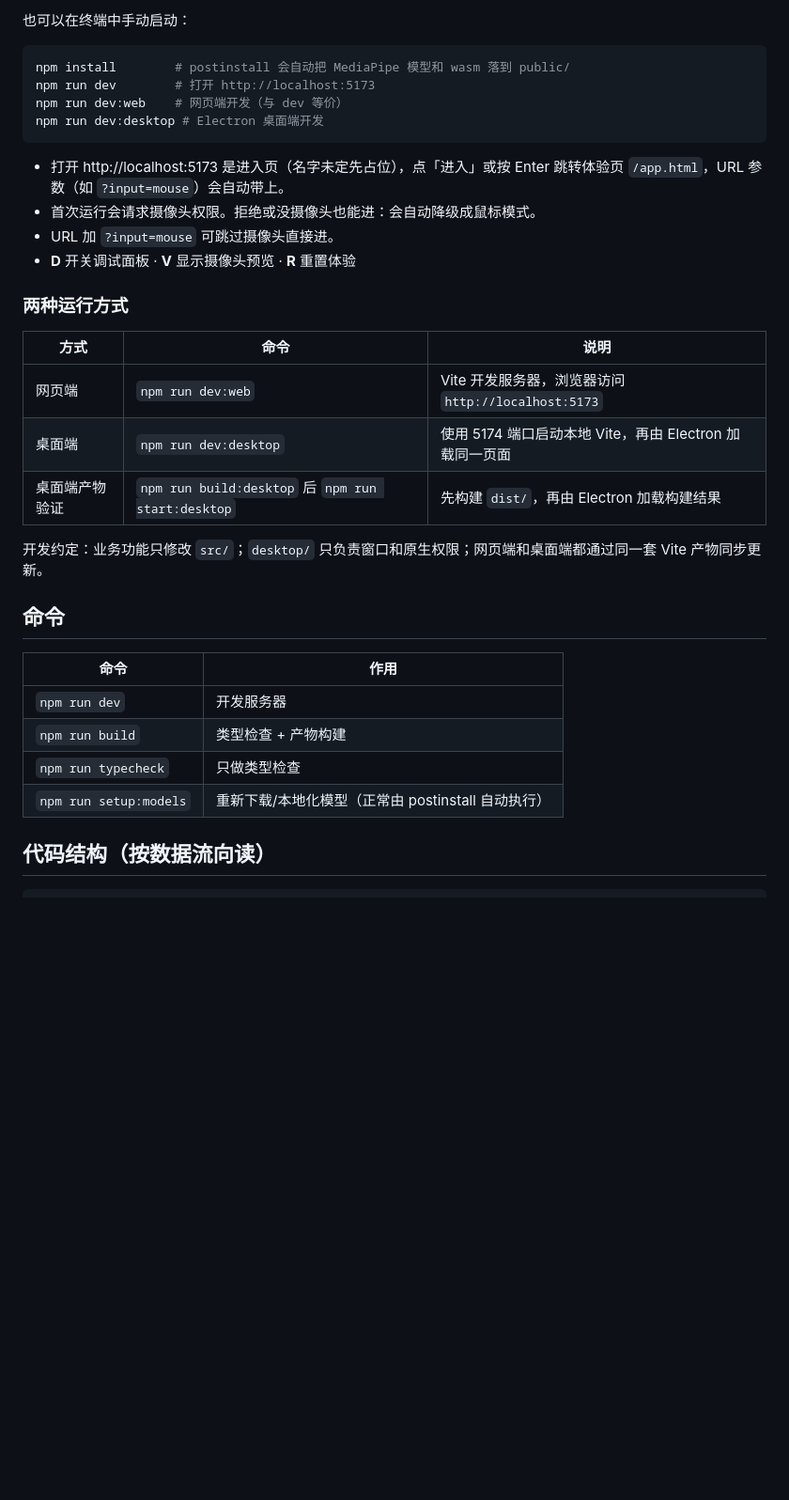
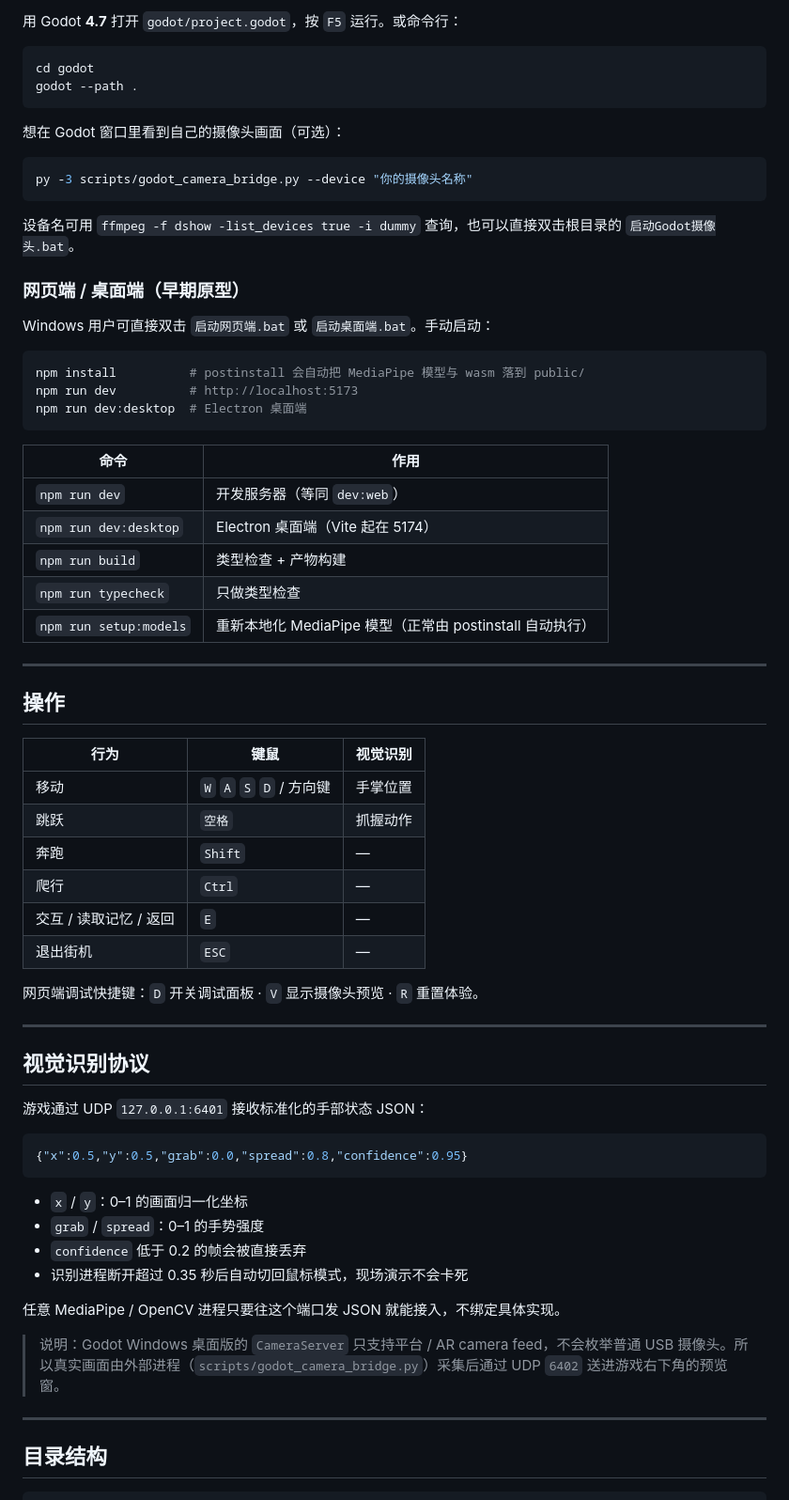
Before and after one commit to Bottomfishing/shijueshibie-jikesong-S2, a Markdown page: README.md, the part around one of its changes. Shown at 94% size. GitHub-like rendering; blank space fills up the shorter version.

Commit message:
docs: 重写 README 以反映奶蛙遗忘档案馆的完整流程与双引擎结构

````diff
--- a/README.md
+++ b/README.md
@@ -11,37 +84,73 @@ Windows 用户可以直接双击项目根目录的 **`启动网页端.bat`** 启
 
-也可以在终端中手动启动：
+用 Godot **4.7** 打开 `godot/project.godot`，按 `F5` 运行。或命令行：
+
+```powershell
+cd godot
+godot --path .
+```
+
+想在 Godot 窗口里看到自己的摄像头画面（可选）：
+
+```powershell
+py -3 scripts/godot_camera_bridge.py --device "你的摄像头名称"
+```
+
+设备名可用 `ffmpeg -f dshow -list_devices true -i dummy` 查询，也可以直接双击根目录的 `启动Godot摄像头.bat`。
+
+### 网页端 / 桌面端（早期原型）
+
+Windows 用户可直接双击 `启动网页端.bat` 或 `启动桌面端.bat`。手动启动：
 
 ```bash
-npm install        # postinstall 会自动把 MediaPipe 模型和 wasm 落到 public/
-npm run dev        # 打开 http://localhost:5173
-npm run dev:web    # 网页端开发（与 dev 等价）
-npm run dev:desktop # Electron 桌面端开发
+npm install          # postinstall 会自动把 MediaPipe 模型与 wasm 落到 public/
+npm run dev          # http://localhost:5173
+npm run dev:desktop  # Electron 桌面端
 ```
-
-- 打开 http://localhost:5173 是进入页（名字未定先占位），点「进入」或按 Enter 跳转体验页 `/app.html`，URL 参数（如 `?input=mouse`）会自动带上。
-- 首次运行会请求摄像头权限。拒绝或没摄像头也能进：会自动降级成鼠标模式。
-- URL 加 `?input=mouse` 可跳过摄像头直接进。
-- **D** 开关调试面板 · **V** 显示摄像头预览 · **R** 重置体验
-
-### 两种运行方式
-
-| 方式 | 命令 | 说明 |
-|---|---|---|
-| 网页端 | `npm run dev:web` | Vite 开发服务器，浏览器访问 `http://localhost:5173` |
-| 桌面端 | `npm run dev:desktop` | 使用 5174 端口启动本地 Vite，再由 Electron 加载同一页面 |
-| 桌面端产物验证 | `npm run build:desktop` 后 `npm run start:desktop` | 先构建 `dist/`，再由 Electron 加载构建结果 |
-
-开发约定：业务功能只修改 `src/`；`desktop/` 只负责窗口和原生权限；网页端和桌面端都通过同一套 Vite 产物同步更新。
-
-## 命令
 
 | 命令 | 作用 |
 |---|---|
-| `npm run dev` | 开发服务器 |
+| `npm run dev` | 开发服务器（等同 `dev:web`） |
+| `npm run dev:desktop` | Electron 桌面端（Vite 起在 5174） |
 | `npm run build` | 类型检查 + 产物构建 |
 | `npm run typecheck` | 只做类型检查 |
-| `npm run setup:models` | 重新下载/本地化模型（正常由 postinstall 自动执行） |
+| `npm run setup:models` | 重新本地化 MediaPipe 模型（正常由 postinstall 自动执行） |
 
-## 代码结构（按数据流向读）
+---
+
+## 操作
+
+| 行为 | 键鼠 | 视觉识别 |
+|---|---|---|
+| 移动 | `W` `A` `S` `D` / 方向键 | 手掌位置 |
+| 跳跃 | `空格` | 抓握动作 |
+| 奔跑 | `Shift` | — |
+| 爬行 | `Ctrl` | — |
+| 交互 / 读取记忆 / 返回 | `E` | — |
+| 退出街机 | `ESC` | — |
+
+网页端调试快捷键：`D` 开关调试面板 · `V` 显示摄像头预览 · `R` 重置体验。
+
+---
+
+## 视觉识别协议
+
+游戏通过 UDP `127.0.0.1:6401` 接收标准化的手部状态 JSON：
+
+```json
+{"x":0.5,"y":0.5,"grab":0.0,"spread":0.8,"confidence":0.95}
+```
+
+- `x` / `y`：0–1 的画面归一化坐标
+- `grab` / `spread`：0–1 的手势强度
+- `confidence` 低于 0.2 的帧会被直接丢弃
+- 识别进程断开超过 0.35 秒后自动切回鼠标模式，现场演示不会卡死
+
+任意 MediaPipe / OpenCV 进程只要往这个端口发 JSON 就能接入，不绑定具体实现。
+
+> 说明：Godot Windows 桌面版的 `CameraServer` 只支持平台 / AR camera feed，不会枚举普通 USB 摄像头。所以真实画面由外部进程（`scripts/godot_camera_bridge.py`）采集后通过 UDP `6402` 送进游戏右下角的预览窗。
+
+---
+
+## 目录结构
 
 ```
````
Also changed, not shown: other parts of README.md (+145 -39 lines).
